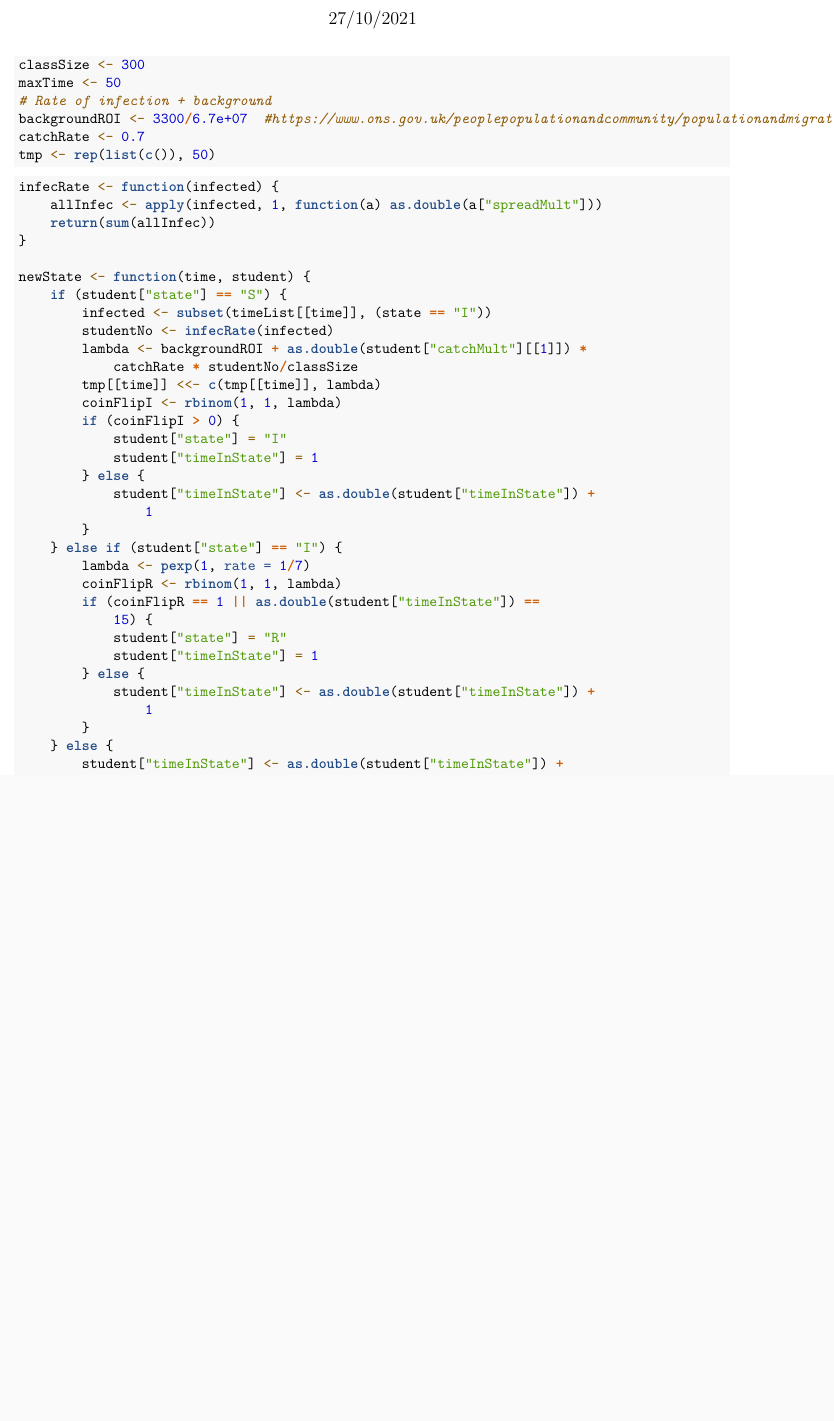
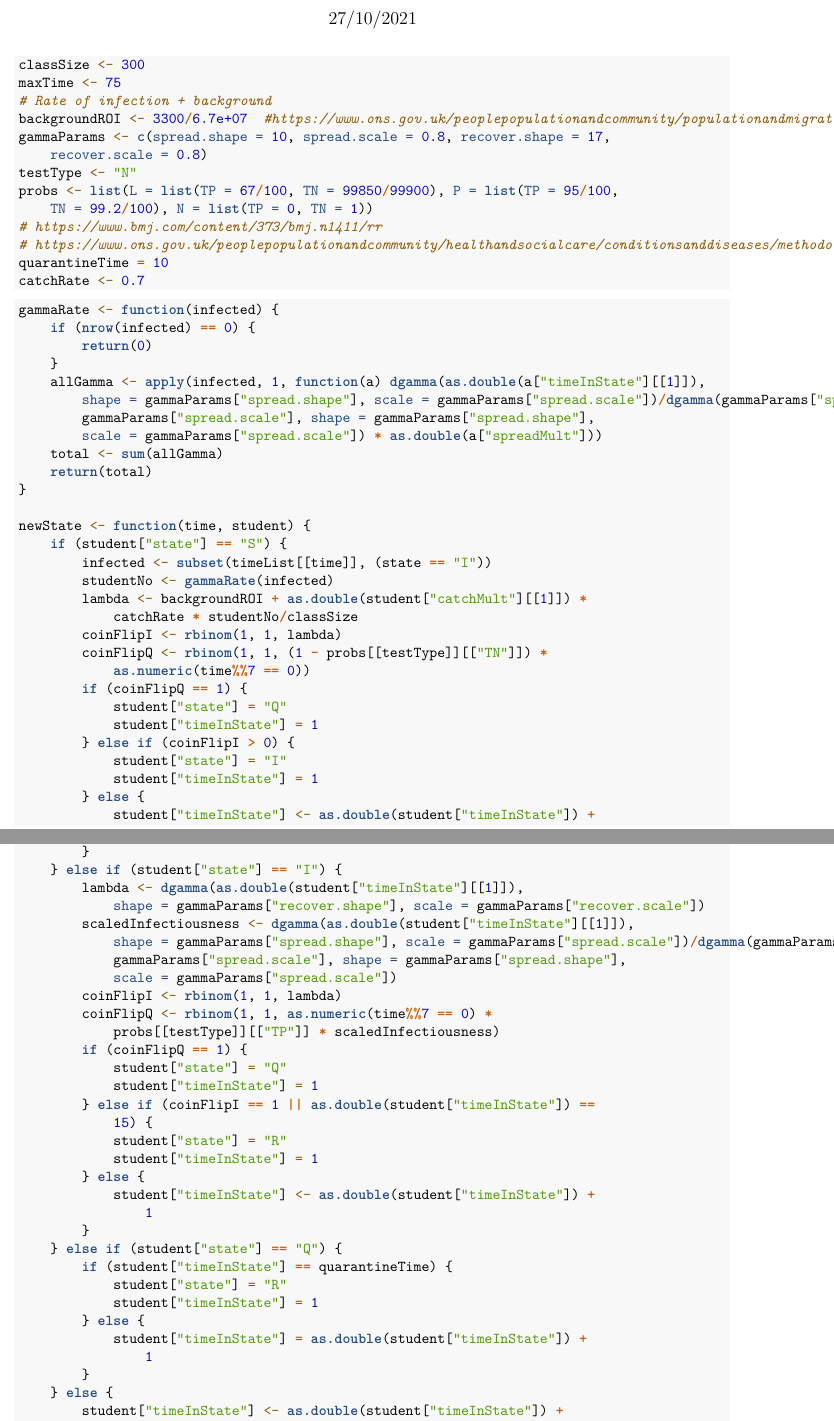
Before and after one commit to jonjon1200/covid_sim, an R Markdown document (sim.Rmd): part of page 1 of 3 before the commit and two parts of pages 1 and 2 of 3 after it, the two joined at a grey line, cut so that both start at the same text, the shorter picture padded with empty space. Rendered offline with R 4.5, knitr and Pandoc, then LaTeX, with nearby package versions; code that draws random numbers runs with fixed seeds of ours.

Commit message:
Testing + distributions
Individuals now get tested once per week
Testing can either be Lateral Flow or PCR
Added quarantine state
Chance going from S->I now includes how long each infected has been in state

````diff
--- a/sim.Rmd
+++ b/sim.Rmd
@@ -16,42 +16,62 @@ opts_chunk$set(tidy.opts=list(width.cutoff=60),tidy=TRUE)
 ```
 ```{r parameters}
 classSize <- 300
-maxTime <- 50
+maxTime <- 75
 #Rate of infection + background
 backgroundROI <- 3300/67000000 #https://www.ons.gov.uk/peoplepopulationandcommunity/populationandmigration/populationestimates
+gammaParams <- c("spread.shape"=10,"spread.scale"=0.8,"recover.shape"=17,"recover.scale"=0.8)
+testType <- "N"
+probs <- list("L"=list("TP"=67/100,"TN"=99850/99900),"P"=list("TP"=95/100,"TN"=99.2/100), "N"=list("TP"=0,"TN"=1))
+#https://www.bmj.com/content/373/bmj.n1411/rr
+#https://www.ons.gov.uk/peoplepopulationandcommunity/healthandsocialcare/conditionsanddiseases/methodologies/covid19infectionsurveypilotmethodsandfurtherinformation
+quarantineTime=10
 catchRate <- 0.7
-tmp <- rep(list(c()), 50)
 ```
 
-
-
 ```{r functions}
-infecRate <- function(infected){
-  allInfec <- apply(infected, 1, function(a) as.double(a["spreadMult"]))
-  return (sum(allInfec))
+gammaRate <- function(infected){
+  if(nrow(infected)==0){return (0)}
+  allGamma <- apply(infected,1,function(a) dgamma(as.double(a["timeInState"][[1]]),shape=gammaParams["spread.shape"],scale=gammaParams["spread.scale"]) / dgamma(gammaParams["spread.shape"]*gammaParams["spread.scale"],shape=gammaParams["spread.shape"],scale=gammaParams["spread.scale"])* as.double(a["spreadMult"]))
+  total<- sum(allGamma)
+  return(total)
 }
 
 newState <- function(time, student){
   if(student["state"]=="S"){
     infected <- subset(timeList[[time]],(state=="I"))
-    studentNo <- infecRate(infected)
+    studentNo <- gammaRate(infected)
     lambda <- backgroundROI + as.double(student["catchMult"][[1]]) * catchRate *  studentNo/classSize
-    tmp[[time]] <<- c(tmp[[time]], lambda)
     coinFlipI <- rbinom(1,1,lambda)
-    if (coinFlipI>0){
+    coinFlipQ <- rbinom(1,1,(1-probs[[testType]][["TN"]]) * as.numeric(time%%7==0))
+    if (coinFlipQ==1){
+      student["state"]="Q"
+      student["timeInState"]=1
+    }else if (coinFlipI>0){
       student["state"]="I"
       student["timeInState"]=1
     }else{
       student["timeInState"]<-as.double(student["timeInState"])+1
     }
   }else if(student["state"]=="I"){
-    lambda <- pexp(1,rate=1/7)
-    coinFlipR <- rbinom(1,1,lambda)
-    if ( coinFlipR == 1 || as.double(student["timeInState"])==15){
+    lambda <- dgamma(as.double(student["timeInState"][[1]]),shape=gammaParams["recover.shape"],scale=gammaParams["recover.scale"])
+    scaledInfectiousness <-  dgamma(as.double(student["timeInState"][[1]]),shape=gammaParams["spread.shape"],scale=gammaParams["spread.scale"]) / dgamma(gammaParams["spread.shape"]*gammaParams["spread.scale"],shape=gammaParams["spread.shape"],scale=gammaParams["spread.scale"])
+    coinFlipI <- rbinom(1,1,lambda)
+    coinFlipQ <- rbinom(1,1,as.numeric(time%%7==0)*probs[[testType]][["TP"]]*scaledInfectiousness)
+    if (coinFlipQ == 1){
+      student["state"]="Q"
+      student["timeInState"]=1
+    }else if ( coinFlipI == 1 || as.double(student["timeInState"])==15){
       student["state"]="R"
       student["timeInState"]=1
     }else{
       student["timeInState"]<-as.double(student["timeInState"])+1
+    }
+  }else if(student["state"]=="Q"){
+    if (student["timeInState"]==quarantineTime){
+      student["state"]="R"
+      student["timeInState"]=1
+    }else{
+      student["timeInState"]=as.double(student["timeInState"])+1
     }
   }else{
     student["timeInState"]<-as.double(student["timeInState"])+1
````
Also changed, not shown: sim.Rmd (11 more changed lines).
